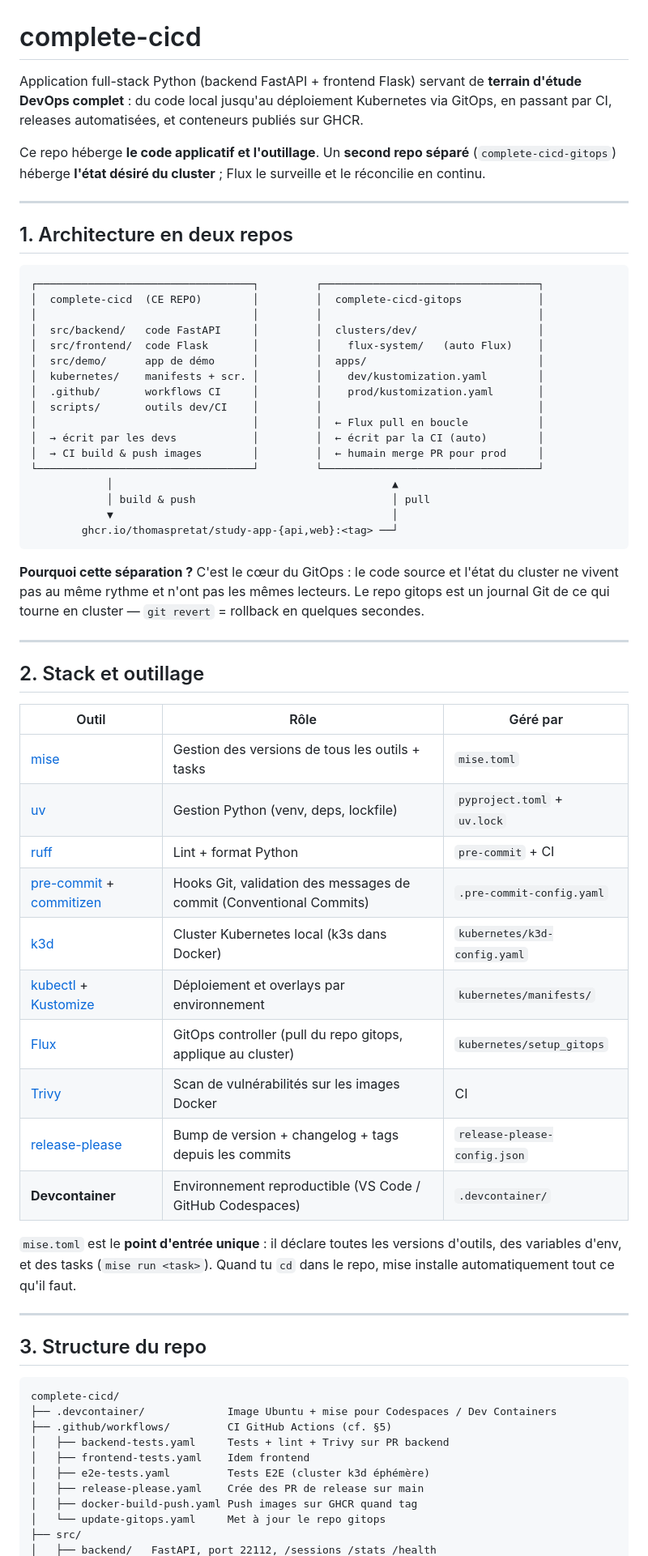
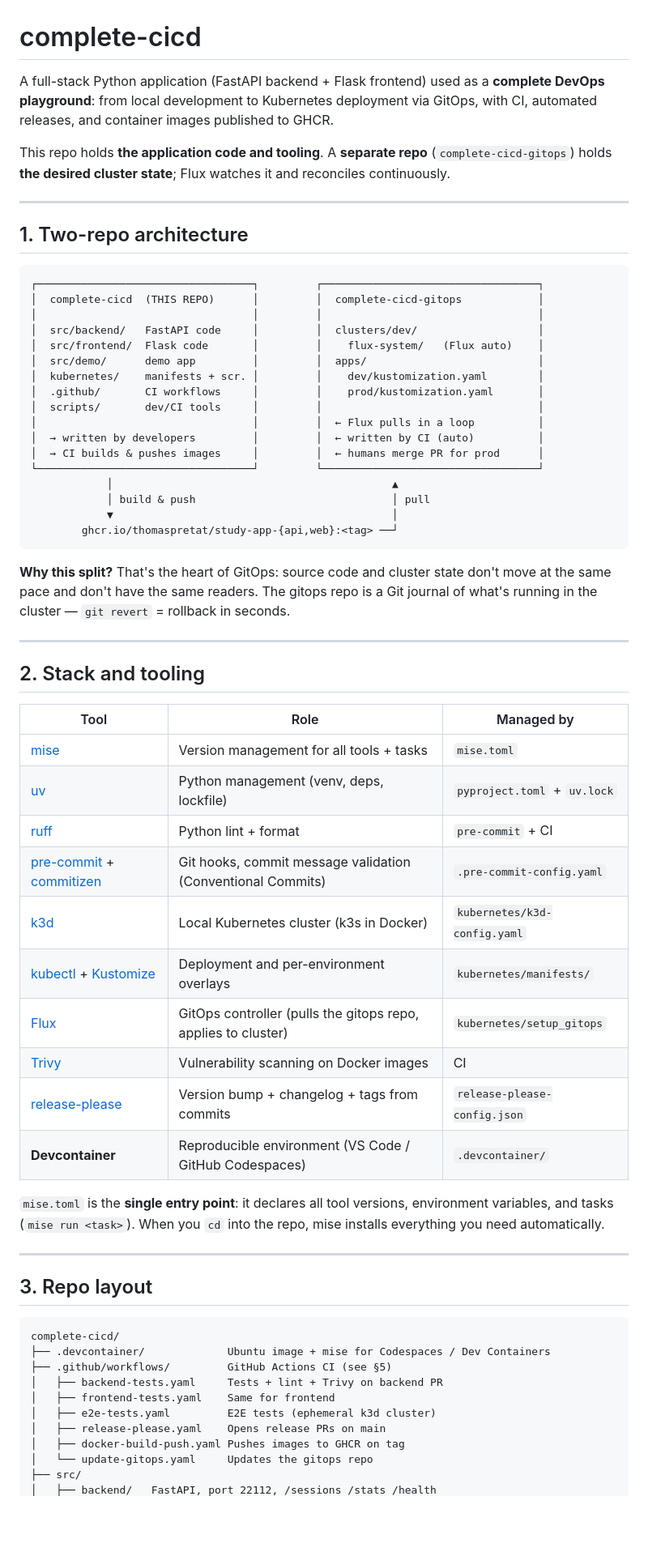
Before and after one commit to thomaspretat/complete-cicd, a Markdown page: README.md, the part around one of its changes. Shown at 81% size. Rendered like a GitHub page; blank space fills up the shorter version.

````diff
--- a/README.md
+++ b/README.md
@@ -1,26 +1,26 @@
 # complete-cicd
 
-Application full-stack Python (backend FastAPI + frontend Flask) servant de **terrain d'étude DevOps complet** : du code local jusqu'au déploiement Kubernetes via GitOps, en passant par CI, releases automatisées, et conteneurs publiés sur GHCR.
+A full-stack Python application (FastAPI backend + Flask frontend) used as a **complete DevOps playground**: from local development to Kubernetes deployment via GitOps, with CI, automated releases, and container images published to GHCR.
 
-Ce repo héberge **le code applicatif et l'outillage**. Un **second repo séparé** (`complete-cicd-gitops`) héberge **l'état désiré du cluster** ; Flux le surveille et le réconcilie en continu.
+This repo holds **the application code and tooling**. A **separate repo** (`complete-cicd-gitops`) holds **the desired cluster state**; Flux watches it and reconciles continuously.
 
 ---
 
-## 1. Architecture en deux repos
+## 1. Two-repo architecture
 
 ```
 ┌──────────────────────────────────┐         ┌──────────────────────────────────┐
-│  complete-cicd  (CE REPO)        │         │  complete-cicd-gitops            │
+│  complete-cicd  (THIS REPO)      │         │  complete-cicd-gitops            │
 │                                  │         │                                  │
-│  src/backend/   code FastAPI     │         │  clusters/dev/                   │
-│  src/frontend/  code Flask       │         │    flux-system/   (auto Flux)    │
-│  src/demo/      app de démo      │         │  apps/                           │
+│  src/backend/   FastAPI code     │         │  clusters/dev/                   │
+│  src/frontend/  Flask code       │         │    flux-system/   (Flux auto)    │
+│  src/demo/      demo app         │         │  apps/                           │
 │  kubernetes/    manifests + scr. │         │    dev/kustomization.yaml        │
-│  .github/       workflows CI     │         │    prod/kustomization.yaml       │
-│  scripts/       outils dev/CI    │         │                                  │
-│                                  │         │  ← Flux pull en boucle           │
-│  → écrit par les devs            │         │  ← écrit par la CI (auto)        │
-│  → CI build & push images        │         │  ← humain merge PR pour prod     │
+│  .github/       CI workflows     │         │    prod/kustomization.yaml       │
+│  scripts/       dev/CI tools     │         │                                  │
+│                                  │         │  ← Flux pulls in a loop          │
+│  → written by developers         │         │  ← written by CI (auto)          │
+│  → CI builds & pushes images     │         │  ← humans merge PR for prod      │
 └──────────────────────────────────┘         └──────────────────────────────────┘
             │                                            ▲
             │ build & push                               │ pull
@@ -28,40 +28,40 @@ Ce repo héberge **le code applicatif et l'outillage**. Un **second repo sépar
         ghcr.io/thomaspretat/study-app-{api,web}:<tag> ──┘
 ```
 
-**Pourquoi cette séparation ?** C'est le cœur du GitOps : le code source et l'état du cluster ne vivent pas au même rythme et n'ont pas les mêmes lecteurs. Le repo gitops est un journal Git de ce qui tourne en cluster — `git revert` = rollback en quelques secondes.
+**Why this split?** That's the heart of GitOps: source code and cluster state don't move at the same pace and don't have the same readers. The gitops repo is a Git journal of what's running in the cluster — `git revert` = rollback in seconds.
 
 ---
 
-## 2. Stack et outillage
+## 2. Stack and tooling
 
-| Outil | Rôle | Géré par |
+| Tool | Role | Managed by |
 |---|---|---|
-| [mise](https://mise.jdx.dev) | Gestion des versions de tous les outils + tasks | `mise.toml` |
-| [uv](https://docs.astral.sh/uv/) | Gestion Python (venv, deps, lockfile) | `pyproject.toml` + `uv.lock` |
-| [ruff](https://docs.astral.sh/ruff/) | Lint + format Python | `pre-commit` + CI |
-| [pre-commit](https://pre-commit.com) + [commitizen](https://commitizen-tools.github.io/commitizen/) | Hooks Git, validation des messages de commit (Conventional Commits) | `.pre-commit-config.yaml` |
-| [k3d](https://k3d.io) | Cluster Kubernetes local (k3s dans Docker) | `kubernetes/k3d-config.yaml` |
-| [kubectl](https://kubernetes.io/docs/reference/kubectl/) + [Kustomize](https://kustomize.io) | Déploiement et overlays par environnement | `kubernetes/manifests/` |
-| [Flux](https://fluxcd.io) | GitOps controller (pull du repo gitops, applique au cluster) | `kubernetes/setup_gitops` |
-| [Trivy](https://trivy.dev) | Scan de vulnérabilités sur les images Docker | CI |
-| [release-please](https://github.com/googleapis/release-please) | Bump de version + changelog + tags depuis les commits | `release-please-config.json` |
-| **Devcontainer** | Environnement reproductible (VS Code / GitHub Codespaces) | `.devcontainer/` |
+| [mise](https://mise.jdx.dev) | Version management for all tools + tasks | `mise.toml` |
+| [uv](https://docs.astral.sh/uv/) | Python management (venv, deps, lockfile) | `pyproject.toml` + `uv.lock` |
+| [ruff](https://docs.astral.sh/ruff/) | Python lint + format | `pre-commit` + CI |
+| [pre-commit](https://pre-commit.com) + [commitizen](https://commitizen-tools.github.io/commitizen/) | Git hooks, commit message validation (Conventional Commits) | `.pre-commit-config.yaml` |
+| [k3d](https://k3d.io) | Local Kubernetes cluster (k3s in Docker) | `kubernetes/k3d-config.yaml` |
+| [kubectl](https://kubernetes.io/docs/reference/kubectl/) + [Kustomize](https://kustomize.io) | Deployment and per-environment overlays | `kubernetes/manifests/` |
+| [Flux](https://fluxcd.io) | GitOps controller (pulls the gitops repo, applies to cluster) | `kubernetes/setup_gitops` |
+| [Trivy](https://trivy.dev) | Vulnerability scanning on Docker images | CI |
+| [release-please](https://github.com/googleapis/release-please) | Version bump + changelog + tags from commits | `release-please-config.json` |
+| **Devcontainer** | Reproducible environment (VS Code / GitHub Codespaces) | `.devcontainer/` |
 
-`mise.toml` est le **point d'entrée unique** : il déclare toutes les versions d'outils, des variables d'env, et des tasks (`mise run <task>`). Quand tu `cd` dans le repo, mise installe automatiquement tout ce qu'il faut.
+`mise.toml` is the **single entry point**: it declares all tool versions, environment variables, and tasks (`mise run <task>`). When you `cd` into the repo, mise installs everything you need automatically.
 
 ---
 
-## 3. Structure du repo
+## 3. Repo layout
 
 ```
 complete-cicd/
-├── .devcontainer/             Image Ubuntu + mise pour Codespaces / Dev Containers
-├── .github/workflows/         CI GitHub Actions (cf. §5)
-│   ├── backend-tests.yaml     Tests + lint + Trivy sur PR backend
-│   ├── frontend-tests.yaml    Idem frontend
-│   ├── e2e-tests.yaml         Tests E2E (cluster k3d éphémère)
-│   ├── release-please.yaml    Crée des PR de release sur main
-│   ├── docker-build-push.yaml Push images sur GHCR quand tag
-│   └── update-gitops.yaml     Met à jour le repo gitops
+├── .devcontainer/             Ubuntu image + mise for Codespaces / Dev Containers
+├── .github/workflows/         GitHub Actions CI (see §5)
+│   ├── backend-tests.yaml     Tests + lint + Trivy on backend PR
+│   ├── frontend-tests.yaml    Same for frontend
+│   ├── e2e-tests.yaml         E2E tests (ephemeral k3d cluster)
+│   ├── release-please.yaml    Opens release PRs on main
+│   ├── docker-build-push.yaml Pushes images to GHCR on tag
+│   └── update-gitops.yaml     Updates the gitops repo
 ├── src/
 │   ├── backend/   FastAPI, port 22112, /sessions /stats /health
````
Also changed, not shown: other parts of README.md (+118 -118 lines).
